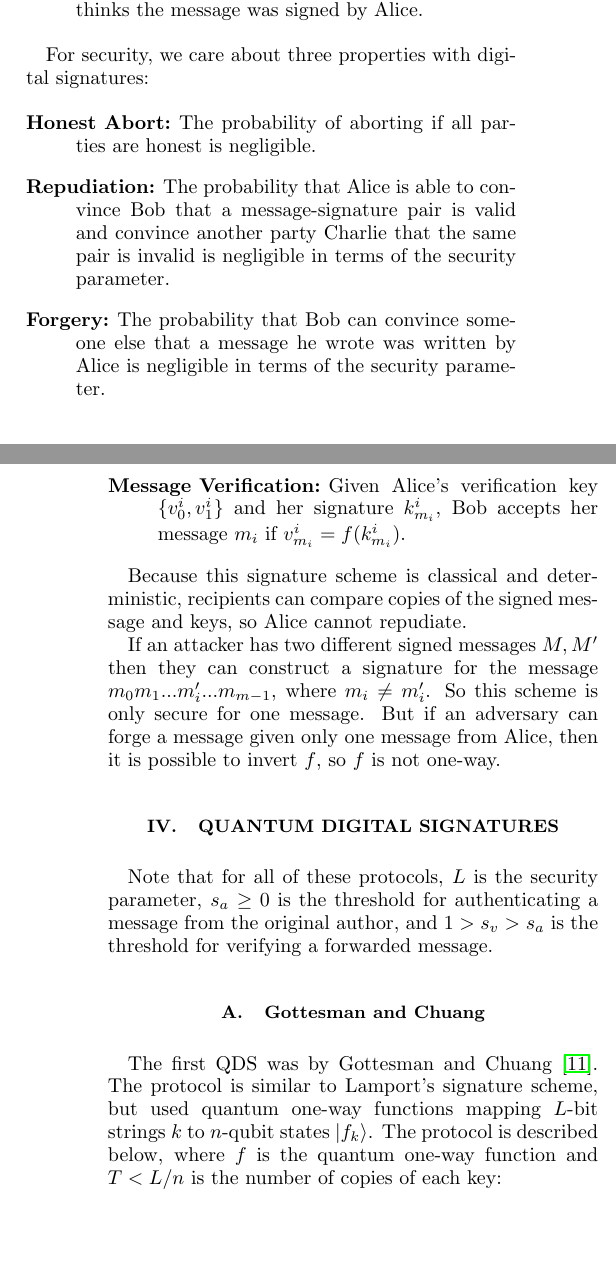
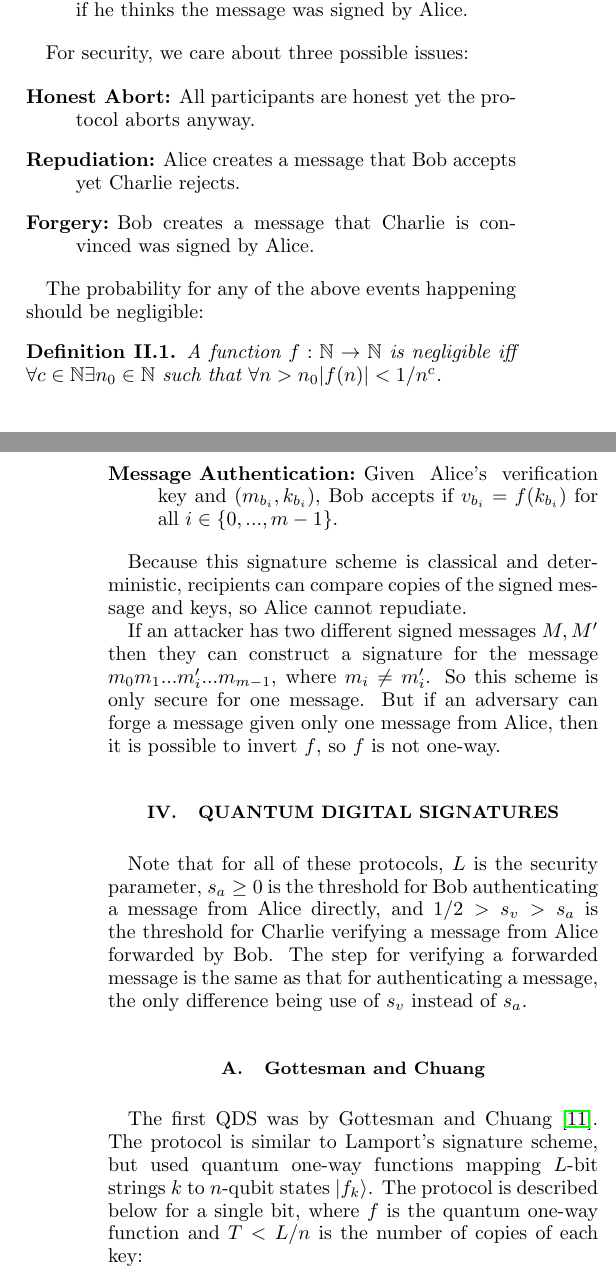
Before and after one commit to aemylt/qde, a LaTeX paper (qde.tex): two parts of the columns of pages 1 and 2 of 6, joined at a grey line, cut so that both start at the same text, the shorter picture padded with empty space. Compiled offline with pdfLaTeX.

Commit message:
Final(-ish) version.
Emailed copy to John.

```diff
--- a/qde.tex
+++ b/qde.tex
@@ -92,16 +92,22 @@ A digital signature scheme consists of the following stages:
 \begin{description}
 \item[Key Generation]Alice generates a signing key and a verification key. The signing key is kept to herself, while the verification key is public.
 \item[Message Signing]Alice takes a message and her signing key and produces a message-signature pair.
-\item[Message Verification]Bob, takes a message-signature pair \& Alice's verification key and accepts if he thinks the message was signed by Alice.
+\item[Message Authentication]Bob, takes a message-signature pair \& Alice's verification key and accepts if he thinks the message was signed by Alice.
 \end{description}
 
-For security, we care about three properties with digital signatures:
+For security, we care about three possible issues:
 
 \begin{description}
-\item[Honest Abort]The probability of aborting if all parties are honest is negligible.
-\item[Repudiation]The probability that Alice is able to convince Bob that a message-signature pair is valid and convince another party Charlie that the same pair is invalid is negligible in terms of the security parameter.
-\item[Forgery]The probability that Bob can convince someone else that a message he wrote was written by Alice is negligible in terms of the security parameter.
+\item[Honest Abort]All participants are honest yet the protocol aborts anyway.
+\item[Repudiation]Alice creates a message that Bob accepts yet Charlie rejects.
+\item[Forgery]Bob creates a message that Charlie is convinced was signed by Alice.
 \end{description}
+
+The probability for any of the above events happening should be negligible:
+
+\begin{definition}
+A function $f:\mathbb{N} \rightarrow \mathbb{N}$ is negligible iff $\forall c \in \mathbb{N} \exists n_0 \in \mathbb{N}$ such that $\forall n > n_0 |f(n)| < 1/n^c$.
+\end{definition}
 
 \section{Lamport's One-Time Digital Signature}
 \label{sec:lamport}
@@ -115,9 +121,9 @@ Let $\mathcal{X}, \mathcal{Y}$ be arbitrary sets. A function $f:\mathcal{X} \rig
 For a one-way function $f$, Lamport's signature is defined for an $m$-bit message below:
 
 \begin{description}
-\item[Key Generation]Alice signing key is $m$ pairs of uniformly selected integers $(k^i_0, k^i_1)$. Alice's verification key is the pairs $(f(k^i_0), f(k^i_1)), i \in \{0,...,m-1\}$.
-\item[Message Signing]For each bit $m_i$ of Alice's message, she sends $k^i_{m_i}$ as her signature for that bit.
-\item[Message Verification]Given Alice's verification key $\{v^i_0, v^i_1\}$ and her signature $k^i_{m_i}$, Bob accepts her message $m_i$ if $v^i_{m_i} = f(k^i_{m_i})$.
+\item[Key Generation]Alice's signing key is a pair of uniformly selected integers $(k^i_0, k^i_1)$, and her verification key is the pairs $(f(k^i_0), f(k^i_1))$, for $i \in \{1,...,m-1\}$.
+\item[Message Signing]For the $i$-th bit $b_i$, Alice sends $k_{b_i}$ as her signature for that bit.
+\item[Message Authentication]Given Alice's verification key and $(m_{b_i}, k_{b_i})$, Bob accepts if $v_{b_i} = f(k_{b_i})$ for all $i \in \{0,...,m-1\}$.
 \end{description}
 
 Because this signature scheme is classical and deterministic, recipients can compare copies of the signed message and keys, so Alice cannot repudiate.
@@ -127,11 +133,11 @@ If an attacker has two different signed messages $M, M'$ then they can construct
 \section{Quantum Digital Signatures}
 \label{sec:qds}
 
-Note that for all of these protocols, $L$ is the security parameter, $s_a \geq 0$ is the threshold for authenticating a message from the original author, and $1 > s_v > s_a$ is the threshold for verifying a forwarded message.
+Note that for all of these protocols, $L$ is the security parameter, $s_a \geq 0$ is the threshold for Bob authenticating a message from Alice directly, and $1/2 > s_v > s_a$ is the threshold for Charlie verifying a message from Alice forwarded by Bob. The step for verifying a forwarded message is the same as that for authenticating a message, the only difference being use of $s_v$ instead of $s_a$.
 
 \subsection{Gottesman and Chuang}
 
-The first QDS was by Gottesman and Chuang \citep{quant-ph/0105032}. The protocol is similar to Lamport's signature scheme, but used quantum one-way functions mapping $L$-bit strings $k$ to $n$-qubit states $|f_k\rangle$. The protocol is described below, where $f$ is the quantum one-way function and $T < L/n$ is the number of copies of each key:
+The first QDS was by Gottesman and Chuang \citep{quant-ph/0105032}. The protocol is similar to Lamport's signature scheme, but used quantum one-way functions mapping $L$-bit strings $k$ to $n$-qubit states $|f_k\rangle$. The protocol is described below for a single bit, where $f$ is the quantum one-way function and $T < L/n$ is the number of copies of each key:
 
 \begin{description}
 \item[Key Generation]Alice generates pairs of $L$-bit strings $\{k^i_0, k^i_1\}, i \in \{0,...,M-1\}$ uniformly at random for her signing key. Her verification key is $(|f_{k^i_0}\rangle, |f_{k^i_1}\rangle), i \in \{0,...,M-1\}$.
@@ -141,7 +147,7 @@ The first QDS was by Gottesman and Chuang \citep{quant-ph/0105032}. The protocol
 
 Security against forgery is possible due to Holevo's theorem \cite{Hol73}, which states that even if an eavesdropper managed to acquire all $T$ copies of the public key, they could only extract at most $Tn$ bits of data, and thus their probability of correctly guessing a single $L$-bit string of the signing key is $2^{-(L-Tn)}$. If the distance between two public keys $|\langle f_k|f_{k'}\rangle| \leq \delta$ for $k \neq k'$, then the probability of an attacker making a recipient accept a guessed signature is at most $\delta^2$. By choosing $s_v$ smaller than the probability of an adversary being accepted $(1 - \delta^2)(1 - 2^{1 - (L-Tn)})$, we ensure that each recipient most likely rejects the forgery.
 
-It is harder to protect against repudiation, because Alice can send Bob and Charlie different states, and there is no perfect way for Bob and Charlie to check that their keys are identical. Gottesman and Chuang's solution is to introduce another step, Key Distribution, which uses a distributed SWAP test to check that the keys sent to Bob and Charlie match:
+It is harder to protect against repudiation, because if Alice sends Bob and Charlie nonorthogonal states, then there is no perfect way for Bob and Charlie to check that their keys are identical. Gottesman and Chuang's solution is to introduce another step, Key Distribution, which uses a distributed SWAP test to check that the keys sent to Bob and Charlie match:
 
 \begin{description}
 \item[Key Distribution]Alice sends two copies of each key to Bob and Charlie. Bob and Charlie pick random indices $i \in \{0,...,M-1\}$ to perform a distributed SWAP on. Some of these indices they will perform SWAP tests on their own copies of the key to ensure that those match, and others Charlie will send one of his copies to Bob for a SWAP test between recipients. If enough tests fail then the protocol is aborted, otherwise the test keys are discarded and the protocol continues.
```
Also changed, not shown: qde.pdf, qde.tex (28 more changed lines).
